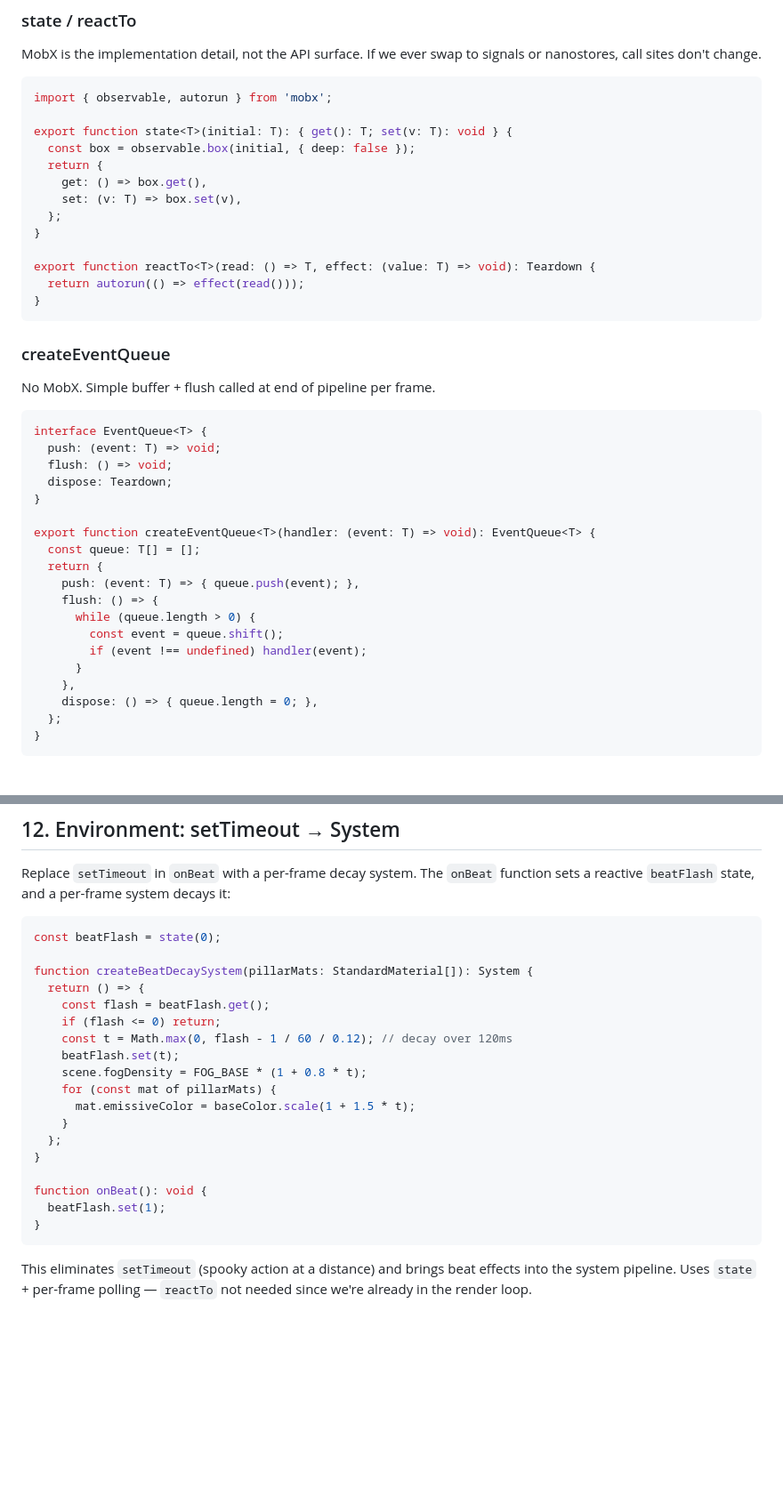
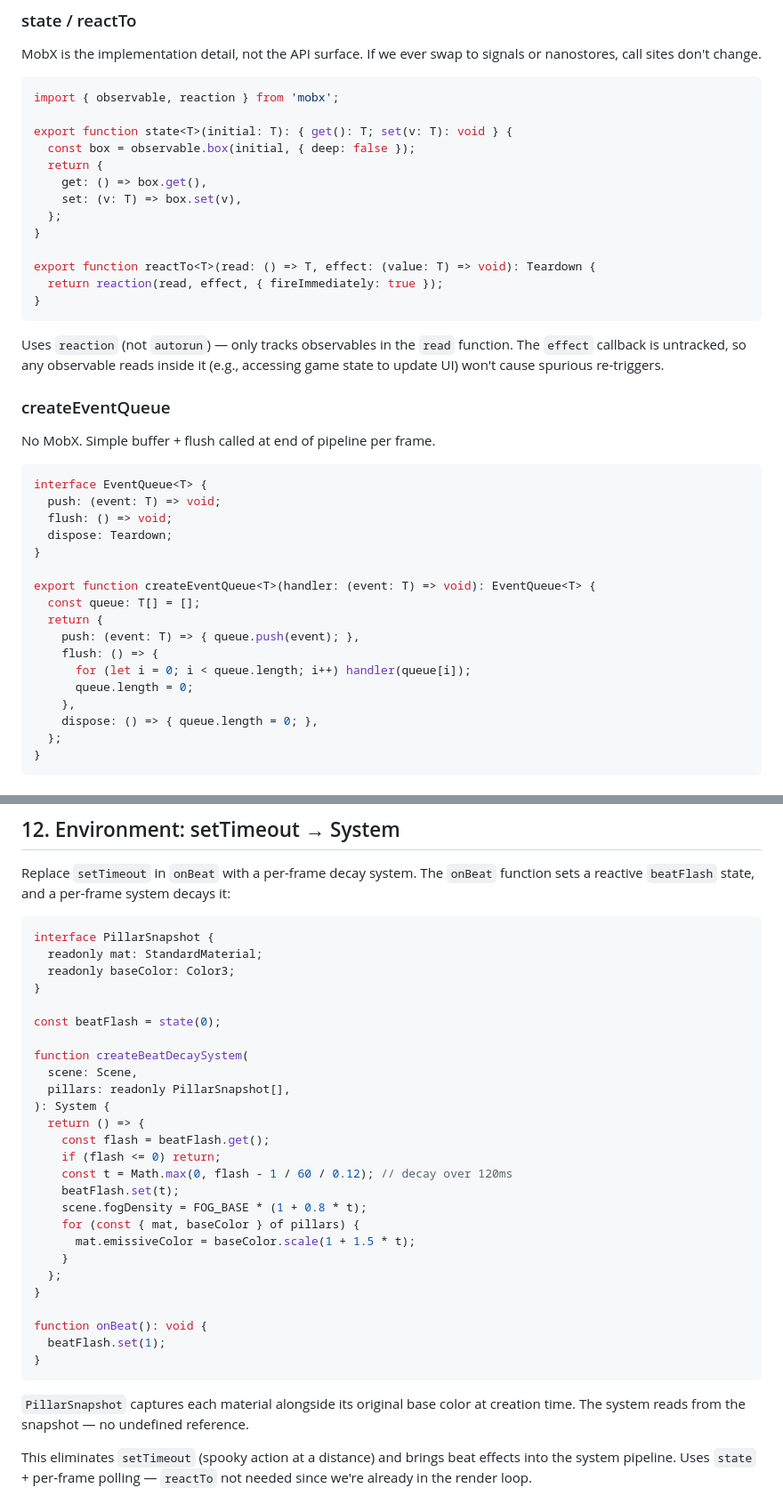
Before and after one commit to jigargosar/void-saber, a Markdown page: docs/architecture/ecs-modeling-plan-v3.md, 2 parts joined by grey strips. Shown at 89% size. Rendered like a GitHub page; blank space fills up the shorter version.

Commit message:
Fix v3 plan: reactTo uses reaction, glow type guard, pillar baseColor, queue O(n)
1. reactTo: reaction() not autorun() — effect callback untracked
2. Glow: type guard function replaces as-cast entirely
3. Beat decay: PillarSnapshot captures baseColor at creation time
4. Event queue: iterate+clear instead of shift() per item

Committed by Claude

````diff
--- a/docs/architecture/ecs-modeling-plan-v3.md
+++ b/docs/architecture/ecs-modeling-plan-v3.md
@@ -81,7 +81,7 @@ export function onExit<E>(query: Query<E>, cb: (entity: E) => void): Teardown {
 MobX is the implementation detail, not the API surface. If we ever swap to signals or nanostores, call sites don't change.
 
 ```typescript
-import { observable, autorun } from 'mobx';
+import { observable, reaction } from 'mobx';
 
 export function state<T>(initial: T): { get(): T; set(v: T): void } {
   const box = observable.box(initial, { deep: false });
@@ -92,9 +92,11 @@ export function state<T>(initial: T): { get(): T; set(v: T): void } {
 }
 
 export function reactTo<T>(read: () => T, effect: (value: T) => void): Teardown {
-  return autorun(() => effect(read()));
+  return reaction(read, effect, { fireImmediately: true });
 }
 ```
+
+Uses `reaction` (not `autorun`) — only tracks observables in the `read` function. The `effect` callback is untracked, so any observable reads inside it (e.g., accessing game state to update UI) won't cause spurious re-triggers.
 
 ### createEventQueue
 
@@ -112,10 +114,8 @@ export function createEventQueue<T>(handler: (event: T) => void): EventQueue<T>
   return {
     push: (event: T) => { queue.push(event); },
     flush: () => {
-      while (queue.length > 0) {
-        const event = queue.shift();
-        if (event !== undefined) handler(event);
-      }
+      for (let i = 0; i < queue.length; i++) handler(queue[i]);
+      queue.length = 0;
     },
     dispose: () => { queue.length = 0; },
   };
@@ -368,16 +371,24 @@ Note: `collisionEvents.flush()` called at end of each frame after all systems ha
 Replace `setTimeout` in `onBeat` with a per-frame decay system. The `onBeat` function sets a reactive `beatFlash` state, and a per-frame system decays it:
 
 ```typescript
+interface PillarSnapshot {
+  readonly mat: StandardMaterial;
+  readonly baseColor: Color3;
+}
+
 const beatFlash = state(0);
 
-function createBeatDecaySystem(pillarMats: StandardMaterial[]): System {
+function createBeatDecaySystem(
+  scene: Scene,
+  pillars: readonly PillarSnapshot[],
+): System {
   return () => {
     const flash = beatFlash.get();
     if (flash <= 0) return;
     const t = Math.max(0, flash - 1 / 60 / 0.12); // decay over 120ms
     beatFlash.set(t);
     scene.fogDensity = FOG_BASE * (1 + 0.8 * t);
-    for (const mat of pillarMats) {
+    for (const { mat, baseColor } of pillars) {
       mat.emissiveColor = baseColor.scale(1 + 1.5 * t);
     }
   };
@@ -387,6 +398,8 @@ function onBeat(): void {
   beatFlash.set(1);
 }
 ```
+
+`PillarSnapshot` captures each material alongside its original base color at creation time. The system reads from the snapshot — no undefined reference.
 
 This eliminates `setTimeout` (spooky action at a distance) and brings beat effects into the system pipeline. Uses `state` + per-frame polling — `reactTo` not needed since we're already in the render loop.
 
````
Also changed, not shown: other parts of docs/architecture/ecs-modeling-plan-v3.md (+7 -4 lines).
